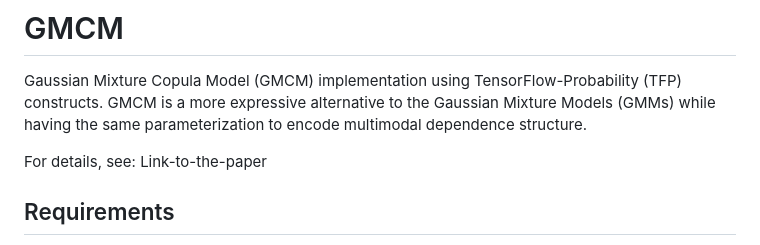
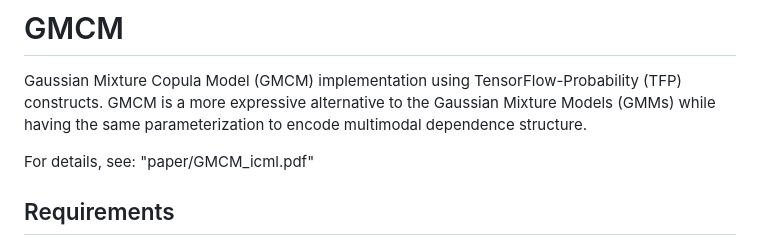
Before and after one commit to ashutosh-tewari/GMCM, a Markdown page: README.md, the part around the change. Drawn GitHub-style.

```diff
--- a/README.md
+++ b/README.md
@@ -2,7 +2,7 @@
 Gaussian Mixture Copula Model (GMCM) implementation using TensorFlow-Probability (TFP) constructs. GMCM is a more expressive alternative to the Gaussian Mixture Models (GMMs) while having the same parameterization to encode multimodal dependence structure.
 
 For details, see:
-Link-to-the-paper
+  "paper/GMCM_icml.pdf"
 
 ## Requirements
 - python>=3.7
```
